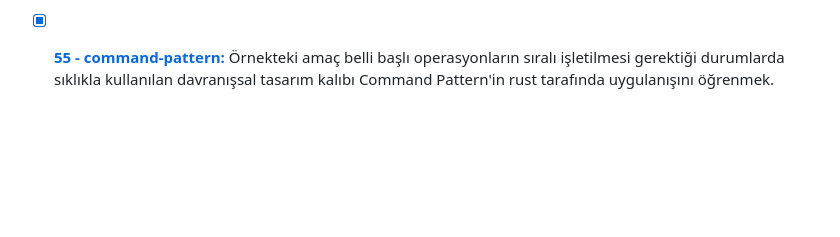
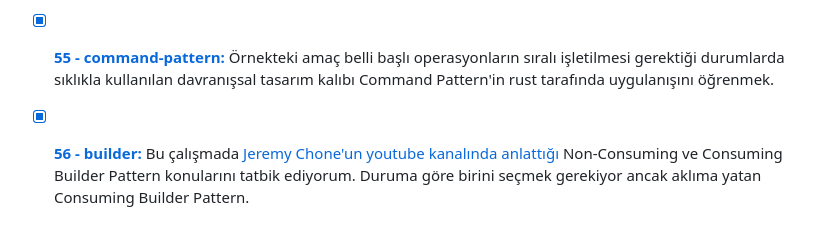
Before and after one commit to buraksenyurt/rust-farm, a Markdown page: Practices/README.md, the part around the change. Drawn GitHub-style; blank space fills up the shorter version.

Commit message:
Updated readme document.

```diff
--- a/Practices/README.md
+++ b/Practices/README.md
@@ -56,3 +56,4 @@
 - [x] **[53 - using_tcp:](https://github.com/buraksenyurt/rust-farm/tree/main/Practices/using_tcp)** Bu örnekte çok basit bir TCP dinleyici ve istemci geliştiriyoruz. Sunucu tarafı birden fazla istemcinin mesajını dinleyecek şekilde thread kullanacak şekilde geliştiriliyor.
 - [x] **[54 - simple-proxy:](https://github.com/buraksenyurt/rust-farm/tree/main/Practices/simple-proxy)** Sıradaki örnekte bir reverse proxy'nin Rust ile nasıl yazılacağını inceliyoruz. Çözümde bir backend server ki origin server olarak da adlandırılıyor, bir de reverse proxy var. Reverse proxy'ye gelen istemci talepleri origin server'a iniyorlar.
 - [x] **[55 - command-pattern:](https://github.com/buraksenyurt/rust-farm/tree/main/Practices/command-pattern)** Örnekteki amaç belli başlı operasyonların sıralı işletilmesi gerektiği durumlarda sıklıkla kullanılan davranışsal tasarım kalıbı Command Pattern'in rust tarafında uygulanışını öğrenmek.
+- [x] **[56 - builder:](https://github.com/buraksenyurt/rust-farm/tree/main/Practices/builder)** Bu çalışmada [Jeremy Chone'un youtube kanalında anlattığı](https://www.youtube.com/watch?v=Z_3WOSiYYFY) Non-Consuming ve Consuming Builder Pattern konularını tatbik ediyorum. Duruma göre birini seçmek gerekiyor ancak aklıma yatan Consuming Builder Pattern.
```
